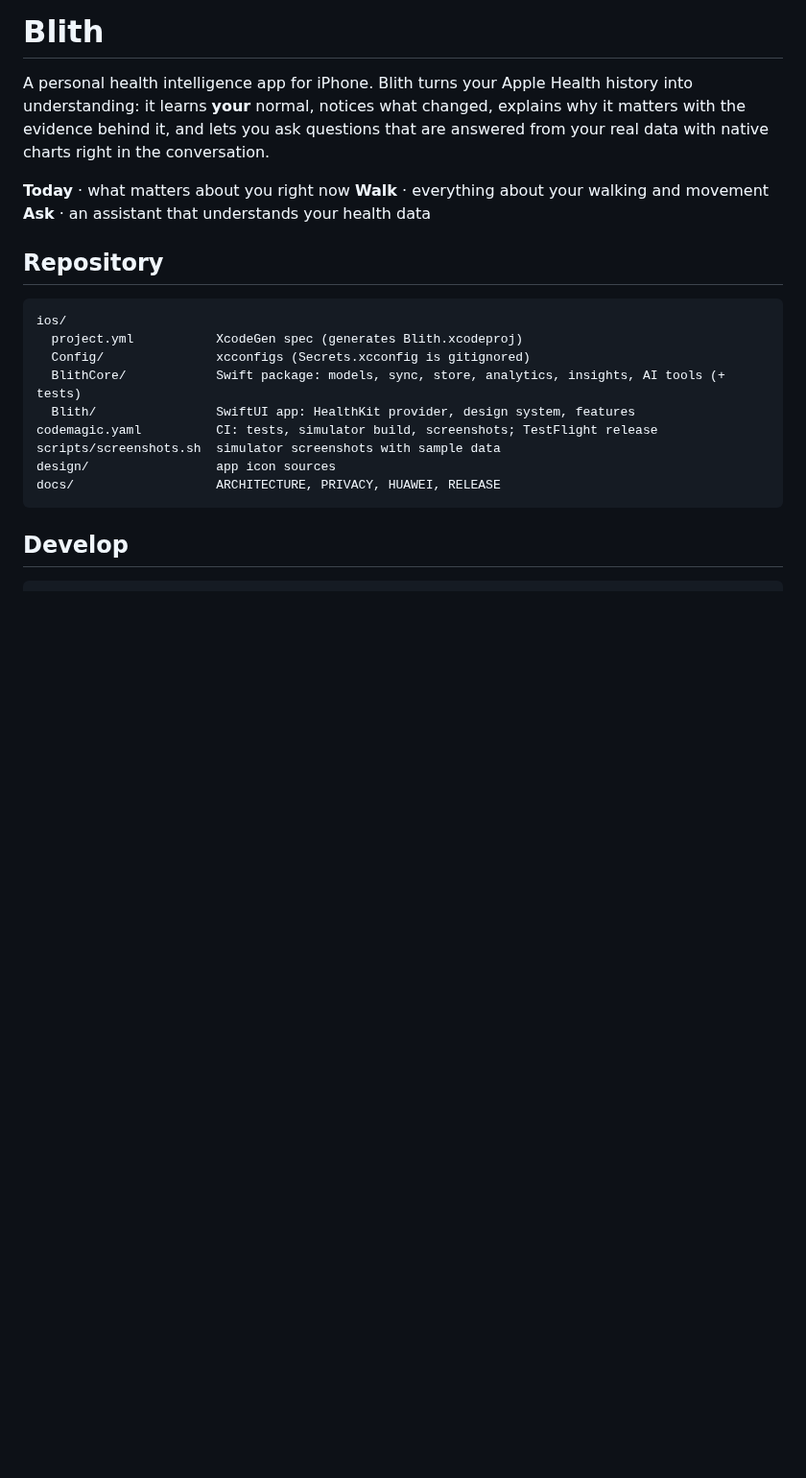
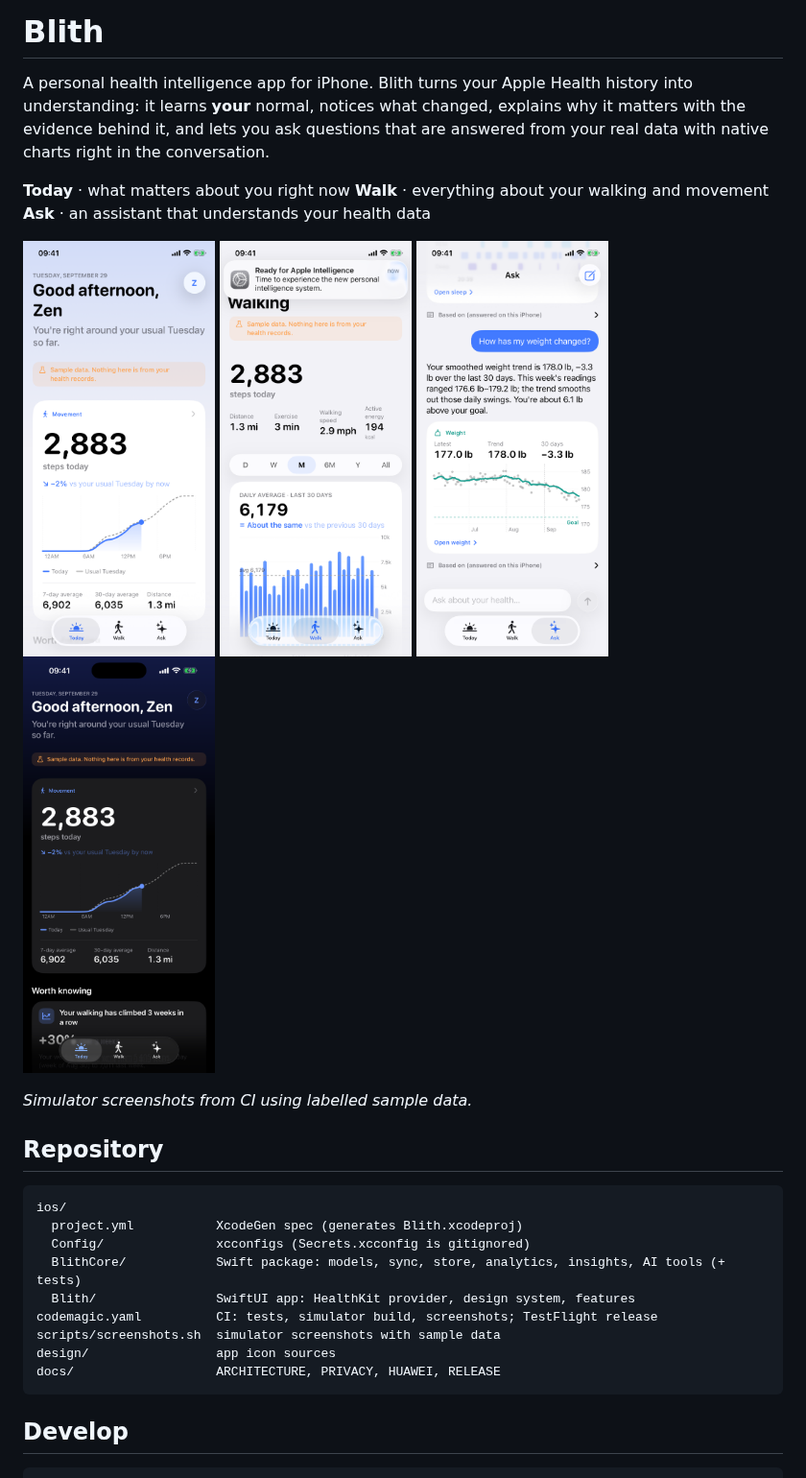
Before and after one commit to pixelbuyte/blith-health, a Markdown page: README.md, the part around the change. Shown at 96% size. Drawn GitHub-style; pictures changed too: design/screenshots/iPhone17ProMax-dark-1-today.png, design/screenshots/iPhone17e-light-2-walk.png; blank space fills up the shorter version.

Commit message:
Update README with CI screenshots
Co-Authored-By: Claude Opus 5.5 <noreply@anthropic.com>
Claude-Session: https://claude.ai/code/session_01KwMHGSTLw5v2aRtDkQFtjy

```diff
--- a/README.md
+++ b/README.md
@@ -8,6 +8,15 @@ native charts right in the conversation.
 **Today** · what matters about you right now
 **Walk** · everything about your walking and movement
 **Ask** · an assistant that understands your health data
+
+<p>
+<img src="design/screenshots/iPhone17e-light-1-today.png" width="200">
+<img src="design/screenshots/iPhone17e-light-2-walk.png" width="200">
+<img src="design/screenshots/iPhone17e-light-3-ask.png" width="200">
+<img src="design/screenshots/iPhone17ProMax-dark-1-today.png" width="200">
+</p>
+
+_Simulator screenshots from CI using labelled sample data._
 
 ## Repository
 
```
Also changed, not shown: design/screenshots/iPhone17e-light-7-walk-day.png (added).
